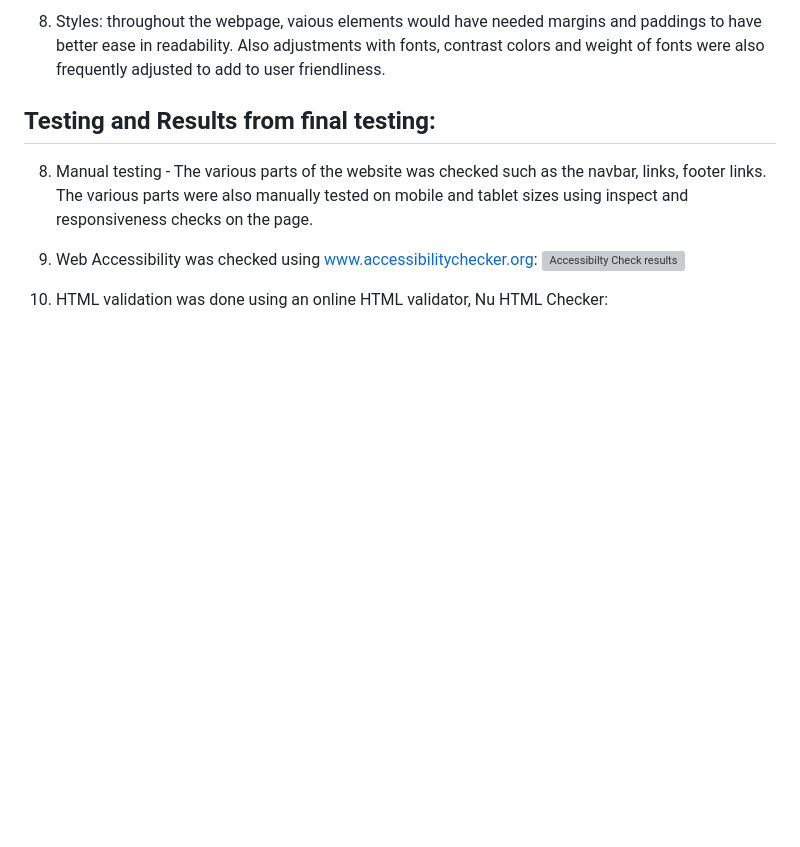
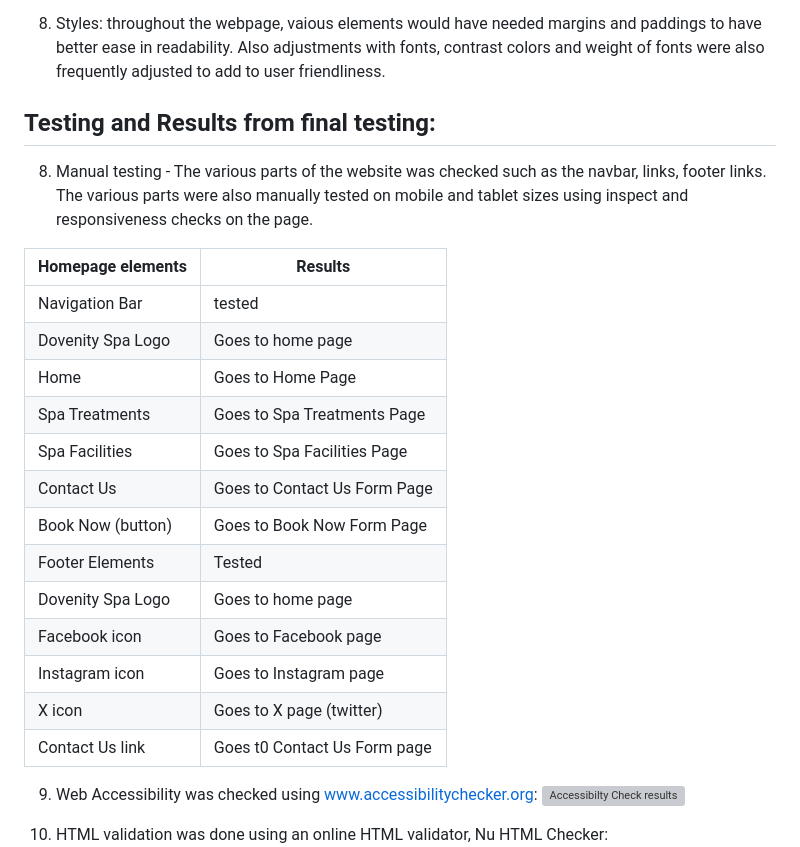
Before and after one commit to Analisa1984/dovenity-spa, a Markdown page: README.md, the part around the change. Rendered like a GitHub page; blank space fills up the shorter version; grey boxes are pictures that could not be loaded.

Commit message:
Manual Testing for Homepage.

```diff
--- a/README.md
+++ b/README.md
@@ -173,6 +173,22 @@ Althought Dovenity Spa is a fictitious spa, to demonstrate a website, possible u
 ## Testing and Results from final testing:
 
 8. Manual testing - The various parts of the website was checked such as the navbar, links, footer links. The various parts were also manually tested on mobile and tablet sizes using inspect and responsiveness checks on the page.
+
+| Homepage elements | Results                      |
+| ----------------- | ---------------------------- |
+| Navigation Bar    | tested                       |
+| Dovenity Spa Logo | Goes to home page            |
+| Home              | Goes to Home Page            |
+| Spa Treatments    | Goes to Spa Treatments Page  |
+| Spa Facilities    | Goes to Spa Facilities Page  |
+| Contact Us        | Goes to Contact Us Form Page |
+| Book Now (button) | Goes to Book Now Form Page   |
+| Footer Elements   | Tested                       |
+| Dovenity Spa Logo | Goes to home page            |
+| Facebook icon     | Goes to Facebook page        |
+| Instagram icon    | Goes to Instagram page       |
+| X icon            | Goes to X page (twitter)     |
+| Contact Us link   | Goes t0 Contact Us Form page |
 
 9. Web Accessibility was checked using www.accessibilitychecker.org:
    ![Accessibilty Check results](assets/images/testing-final/spa-final-accessibility-check.png)
```
